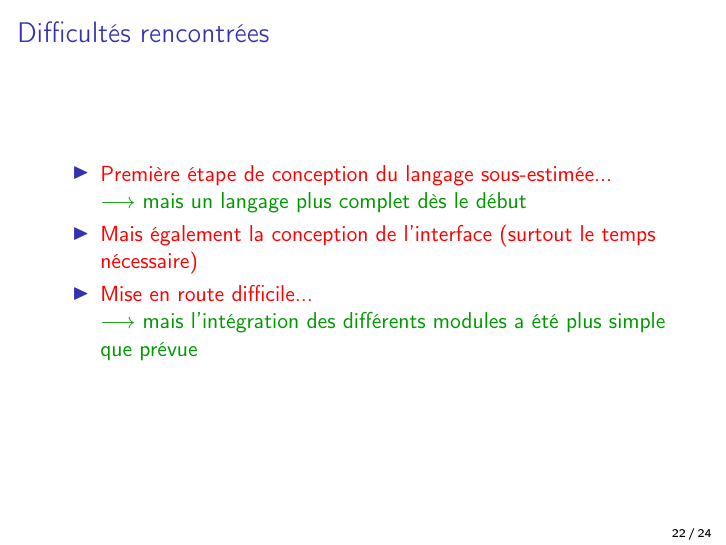
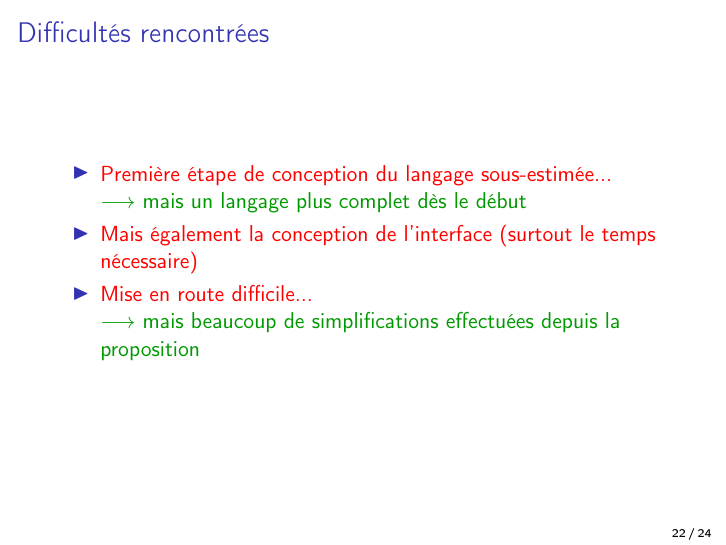
Before and after one commit to TriComp/Documents, LaTeX slides (presentation/presentation.tex): page 45 of 51. Compiled offline with pdfLaTeX.

Commit message:
[Presentation] La phrase qui n'allait pas a été corrigée

```diff
--- a/presentation/presentation.tex
+++ b/presentation/presentation.tex
@@ -314,7 +314,7 @@
 				\onslide<3-> \textcolor{vert}{$\longrightarrow$ mais un langage plus complet dès le début}
 				\onslide<4-> \item \textcolor{red}{Mais également la conception de l'interface (surtout le temps nécessaire)}
 				\onslide<5-> \item \textcolor{red}{Mise en route difficile...} \\
-				\onslide<6-> \textcolor{vert}{$\longrightarrow$ mais l'intégration des différents modules a été plus simple que prévue}
+				\onslide<6-> \textcolor{vert}{$\longrightarrow$ mais beaucoup de simplifications effectuées depuis la proposition}
     	\end{itemize}
 }
 
```
